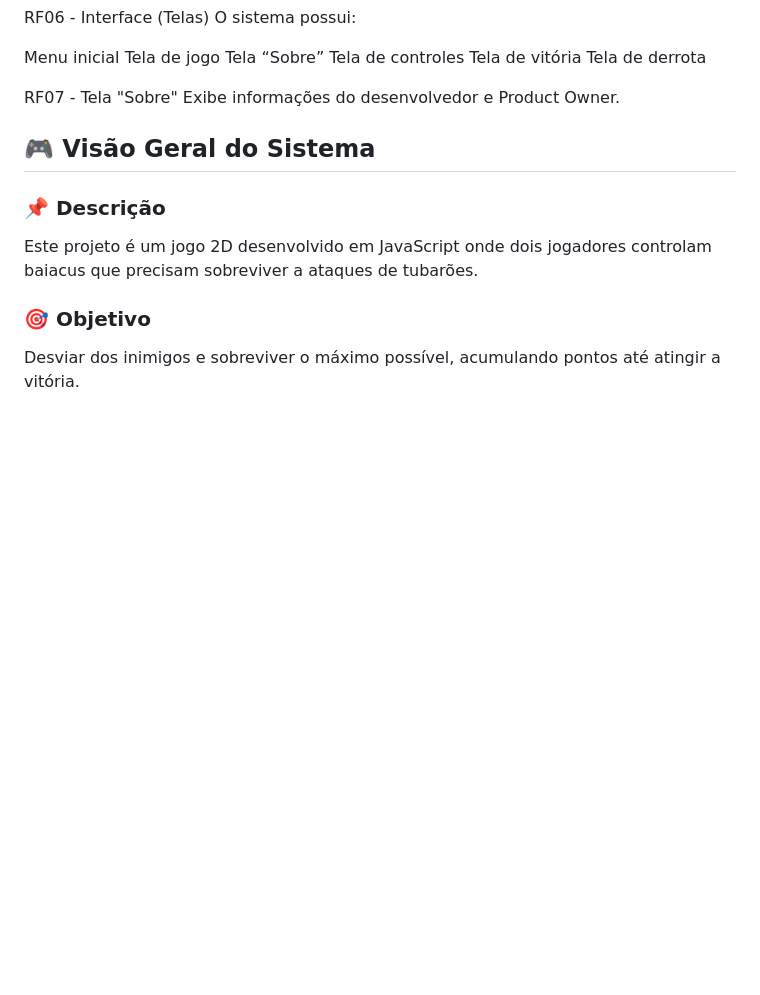
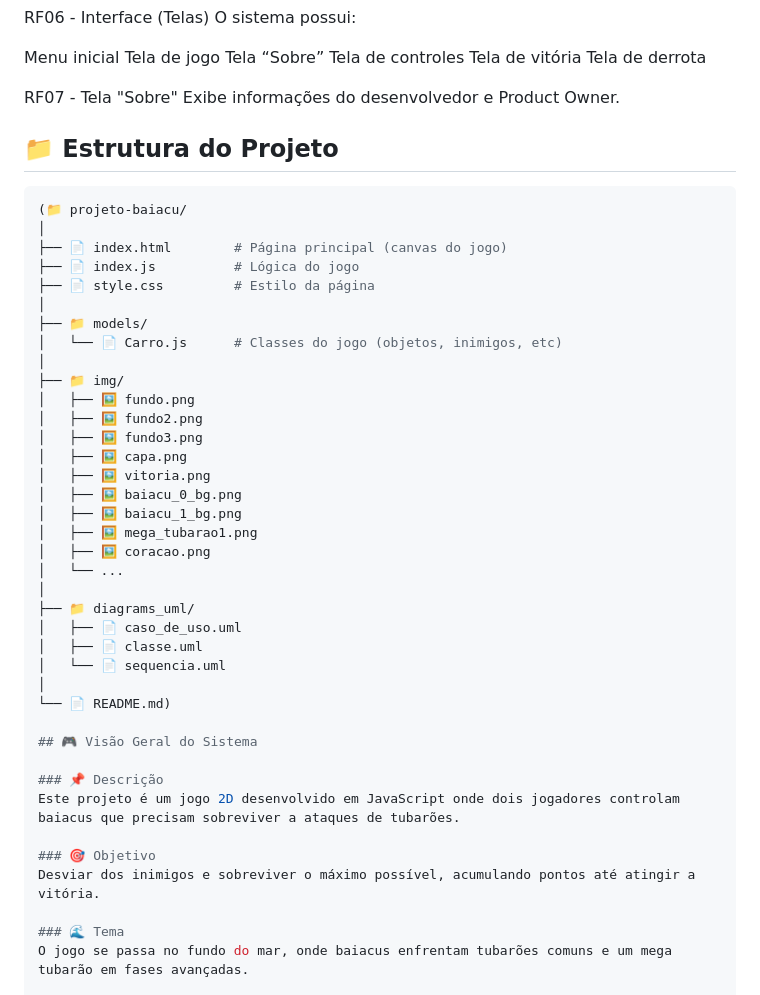
Before and after one commit to abelsilvaneto/baiacu_the_game, a Markdown page: readme.md, the part around the change. GitHub-like rendering; blank space fills up the shorter version.

Commit message:
readme baguala

````diff
--- a/readme.md
+++ b/readme.md
@@ -73,6 +73,37 @@ Tela de derrota
 
 RF07 - Tela "Sobre"
 Exibe informações do desenvolvedor e Product Owner.
+
+## 📁 Estrutura do Projeto
+
+```bash
+(📁 projeto-baiacu/
+│
+├── 📄 index.html        # Página principal (canvas do jogo)
+├── 📄 index.js          # Lógica do jogo
+├── 📄 style.css         # Estilo da página
+│
+├── 📁 models/
+│   └── 📄 Carro.js      # Classes do jogo (objetos, inimigos, etc)
+│
+├── 📁 img/
+│   ├── 🖼️ fundo.png
+│   ├── 🖼️ fundo2.png
+│   ├── 🖼️ fundo3.png
+│   ├── 🖼️ capa.png
+│   ├── 🖼️ vitoria.png
+│   ├── 🖼️ baiacu_0_bg.png
+│   ├── 🖼️ baiacu_1_bg.png
+│   ├── 🖼️ mega_tubarao1.png
+│   ├── 🖼️ coracao.png
+│   └── ...
+│
+├── 📁 diagrams_uml/
+│   ├── 📄 caso_de_uso.uml
+│   ├── 📄 classe.uml
+│   └── 📄 sequencia.uml
+│
+└── 📄 README.md)
 
 ## 🎮 Visão Geral do Sistema
 
````
